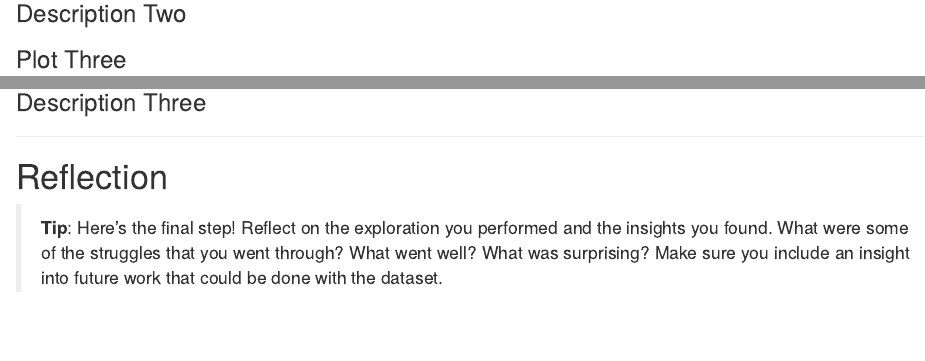
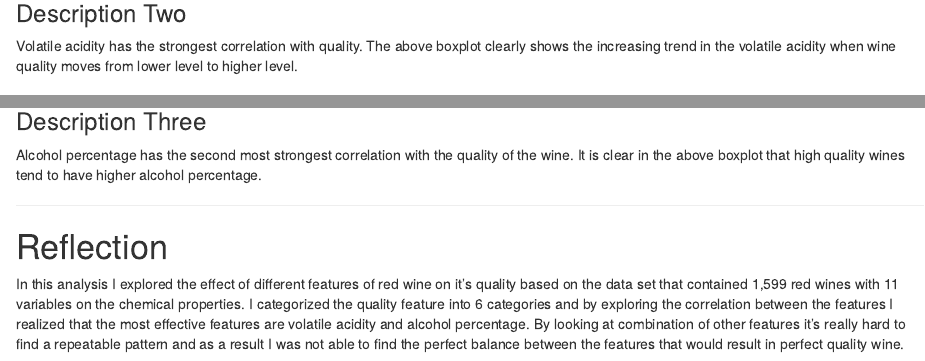
Before and after one commit to payamgerami/exploratory-data-analysis, an R Markdown document (src/redwine.rmd): the page in a window 1100 px wide, from 11290 px down, and a second part further down, joined at a grey line. The pictures show the output file src/redwine.html that the author committed with the source, opened offline.

Commit message:
Add reflection and complete final plots

````diff
--- a/src/redwine.rmd
+++ b/src/redwine.rmd
@@ -372,7 +372,9 @@ ggplot(aes(x = quality, y = volatile.acidity, color = quality.bucket),
 
 ### Description Two
 
-
+Volatile acidity has the strongest correlation with quality. The above boxplot
+clearly shows the increasing trend in the volatile acidity when wine quality
+moves from lower level to higher level.
 
 ### Plot Three
 ```{r echo=FALSE, message=FALSE, warning=FALSE, fig.height=5, fig.width=9}
@@ -387,13 +389,19 @@ ggplot(aes(x = quality, y = alcohol, color = quality.bucket),
 
 ### Description Three
 
-
+Alcohol percentage has the second most strongest correlation with the quality of
+the wine. It is clear in the above boxplot that high quality wines tend to have
+higher alcohol percentage.
 
 ------
 
 # Reflection
 
-> **Tip**: Here's the final step! Reflect on the exploration you performed and
-the insights you found. What were some of the struggles that you went through?
-What went well? What was surprising? Make sure you include an insight into
-future work that could be done with the dataset.
+In this analysis I explored the effect of different features of red wine on it's
+quality based on the data set that contained 1,599 red wines with 11 variables
+on the chemical properties. I categorized the quality feature into 6 categories
+and by exploring the correlation between the features I realized that the most
+effective features are volatile acidity and alcohol percentage. By looking at
+combination of other features it's really hard to find a repeatable pattern and
+as a result I was not able to find the perfect balance between the features that
+would result in perfect quality wine.
````
Also changed, not shown: src/redwine.html.
